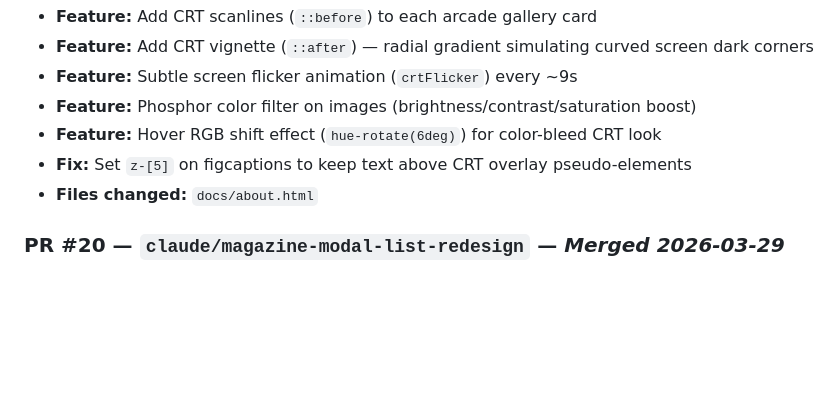
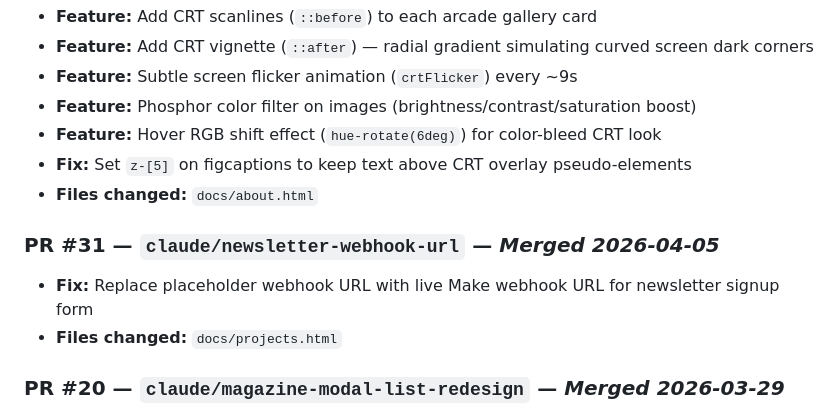
Before and after one commit to turrican128/my_retro_website, a Markdown page: claude notes/pr_changelog.md, the part around the change. GitHub-like rendering; blank space fills up the shorter version.

Commit message:
docs: add PR #31 to changelog
Co-Authored-By: Claude Opus 4.6 (1M context) <noreply@anthropic.com>

```diff
--- a/claude notes/pr_changelog.md
+++ b/claude notes/pr_changelog.md
@@ -105,6 +105,10 @@ Ongoing log of all pull requests merged into this project.
 - **Fix:** Set `z-[5]` on figcaptions to keep text above CRT overlay pseudo-elements
 - **Files changed:** `docs/about.html`
 
+### PR #31 — `claude/newsletter-webhook-url` — *Merged 2026-04-05*
+- **Fix:** Replace placeholder webhook URL with live Make webhook URL for newsletter signup form
+- **Files changed:** `docs/projects.html`
+
 ### PR #20 — `claude/magazine-modal-list-redesign` — *Merged 2026-03-29*
 - **Feature:** Redesign magazine modal from card grid to scrollable list (latest issue first, #16→#1)
 - **Feature:** Add 10 new newsletter PDFs (August 2025 – March 2026) to repo
```
